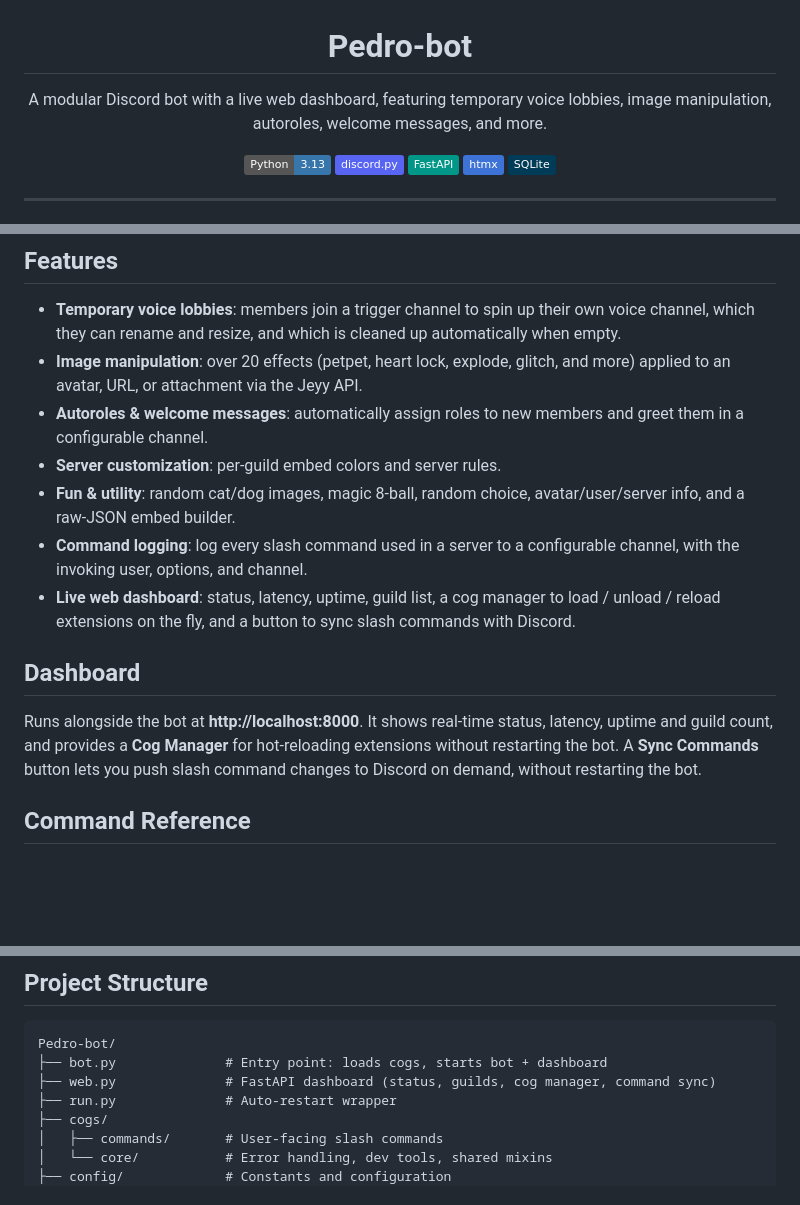
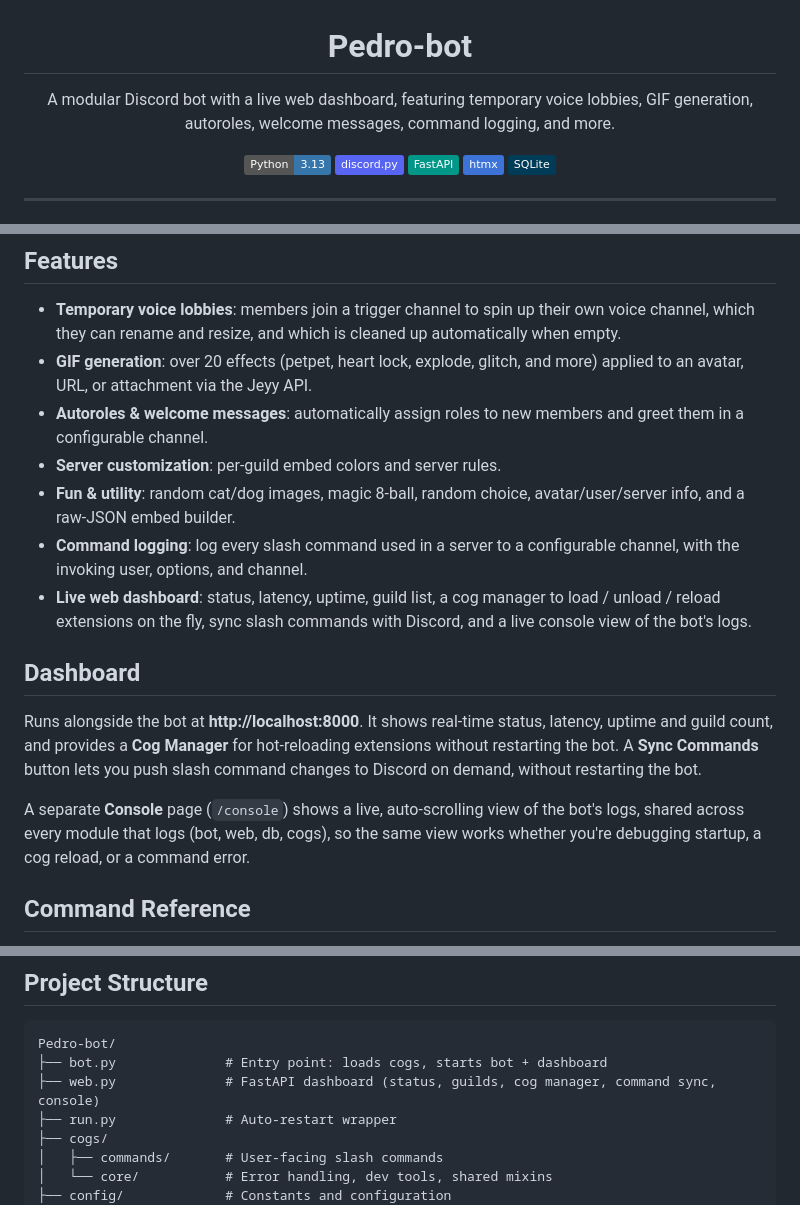
Before and after one commit to pedrodanielsantos/Pedro-bot, a Markdown page: README.md, 3 parts joined by grey strips. Drawn GitHub-style; badges without logos; blank space fills up the shorter version.

Commit message:
docs: update readme
- Mention command logging in the opening overview sentence.
- Rename "Image manipulation" to "GIF generation" in the overview and Features section, matching the fact every effect in image.py outputs a .gif.
- Add the Console page to the Live web dashboard bullet and the Dashboard section, describing the live log view.
- Update the web.py entry in Project Structure to note the console route.

````diff
--- a/README.md
+++ b/README.md
@@ -3,7 +3,8 @@
 # Pedro-bot
 
 A modular Discord bot with a live web dashboard, featuring temporary voice
-lobbies, image manipulation, autoroles, welcome messages, and more.
+lobbies, GIF generation, autoroles, welcome messages, command logging,
+and more.
 
 ![Python](https://img.shields.io/badge/Python-3.13-3776AB?logo=python&logoColor=white)
 ![discord.py](https://img.shields.io/badge/discord.py-5865F2?logo=discord&logoColor=white)
@@ -28,7 +29,7 @@ bot and hot-reloading cogs without a restart.
 - **Temporary voice lobbies**: members join a trigger channel to spin up their
   own voice channel, which they can rename and resize, and which is cleaned up
   automatically when empty.
-- **Image manipulation**: over 20 effects (petpet, heart lock, explode, glitch,
+- **GIF generation**: over 20 effects (petpet, heart lock, explode, glitch,
   and more) applied to an avatar, URL, or attachment via the Jeyy API.
 - **Autoroles & welcome messages**: automatically assign roles to new members
   and greet them in a configurable channel.
@@ -38,8 +39,8 @@ bot and hot-reloading cogs without a restart.
 - **Command logging**: log every slash command used in a server to a
   configurable channel, with the invoking user, options, and channel.
 - **Live web dashboard**: status, latency, uptime, guild list, a cog
-  manager to load / unload / reload extensions on the fly, and a button
-  to sync slash commands with Discord.
+  manager to load / unload / reload extensions on the fly, sync slash
+  commands with Discord, and a live console view of the bot's logs.
 
 ## Dashboard
 
@@ -47,6 +48,10 @@ Runs alongside the bot at **http://localhost:8000**. It shows real-time status,
 latency, uptime and guild count, and provides a **Cog Manager** for hot-reloading
 extensions without restarting the bot. A **Sync Commands** button lets you push
 slash command changes to Discord on demand, without restarting the bot.
+
+A separate **Console** page (`/console`) shows a live, auto-scrolling view of the
+bot's logs, shared across every module that logs (bot, web, db, cogs), so the same
+view works whether you're debugging startup, a cog reload, or a command error.
 
 ## Command Reference
 
@@ -186,7 +191,7 @@ py -3.13 bot.py
 ```
 Pedro-bot/
 ├── bot.py              # Entry point: loads cogs, starts bot + dashboard
-├── web.py              # FastAPI dashboard (status, guilds, cog manager, command sync)
+├── web.py              # FastAPI dashboard (status, guilds, cog manager, command sync, console)
 ├── run.py              # Auto-restart wrapper
 ├── cogs/
 │   ├── commands/       # User-facing slash commands
````
